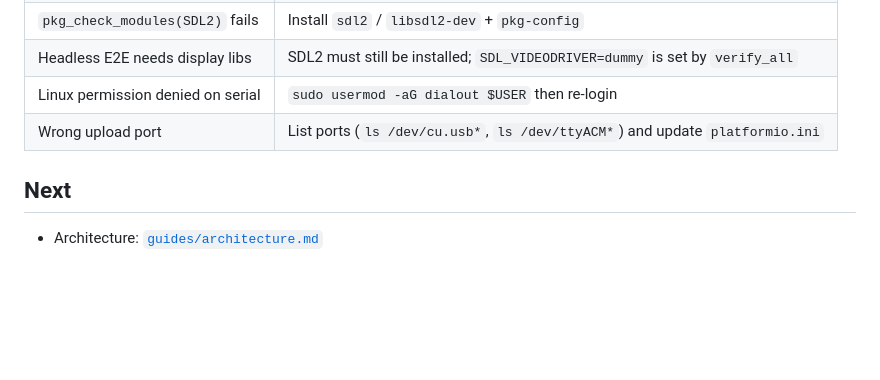
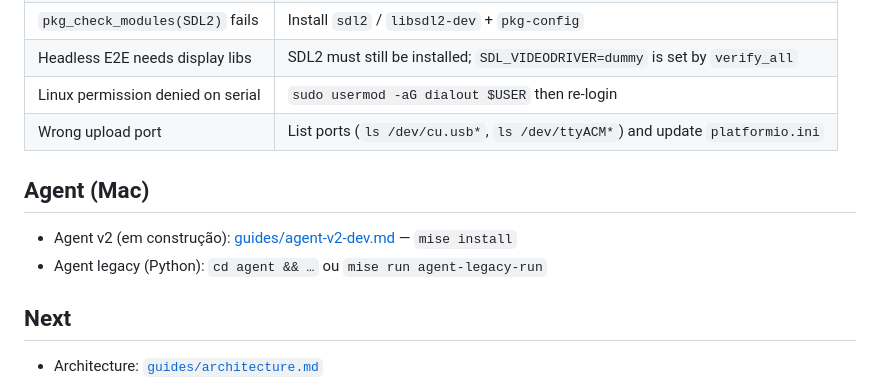
Before and after one commit to gilsondev/Tessara, a Markdown page: docs/getting-started.md, the part around the change. GitHub-like rendering; blank space fills up the shorter version.

```diff
--- a/docs/getting-started.md
+++ b/docs/getting-started.md
@@ -139,6 +139,11 @@ cp include/secrets.example.h include/secrets.h
 | Linux permission denied on serial | `sudo usermod -aG dialout $USER` then re-login |
 | Wrong upload port | List ports (`ls /dev/cu.usb*`, `ls /dev/ttyACM*`) and update `platformio.ini` |
 
+## Agent (Mac)
+
+- Agent v2 (em construção): [guides/agent-v2-dev.md](guides/agent-v2-dev.md) — `mise install`
+- Agent legacy (Python): `cd agent && …` ou `mise run agent-legacy-run`
+
 ## Next
 
 - Architecture: [`guides/architecture.md`](guides/architecture.md)
```
Also changed, not shown: agent/README.md (+3 -0 lines), docs/guides/agent-v2-dev.md (added, +27 -0 lines).
